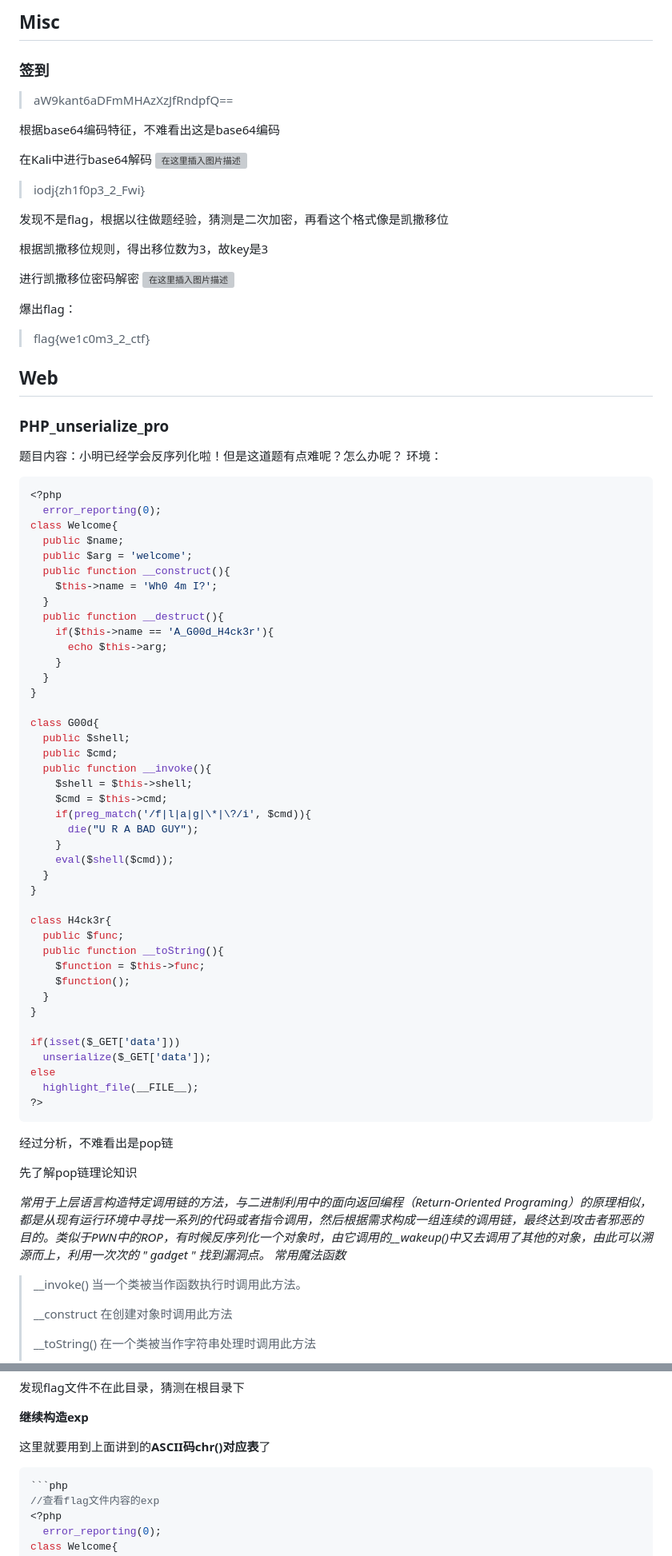
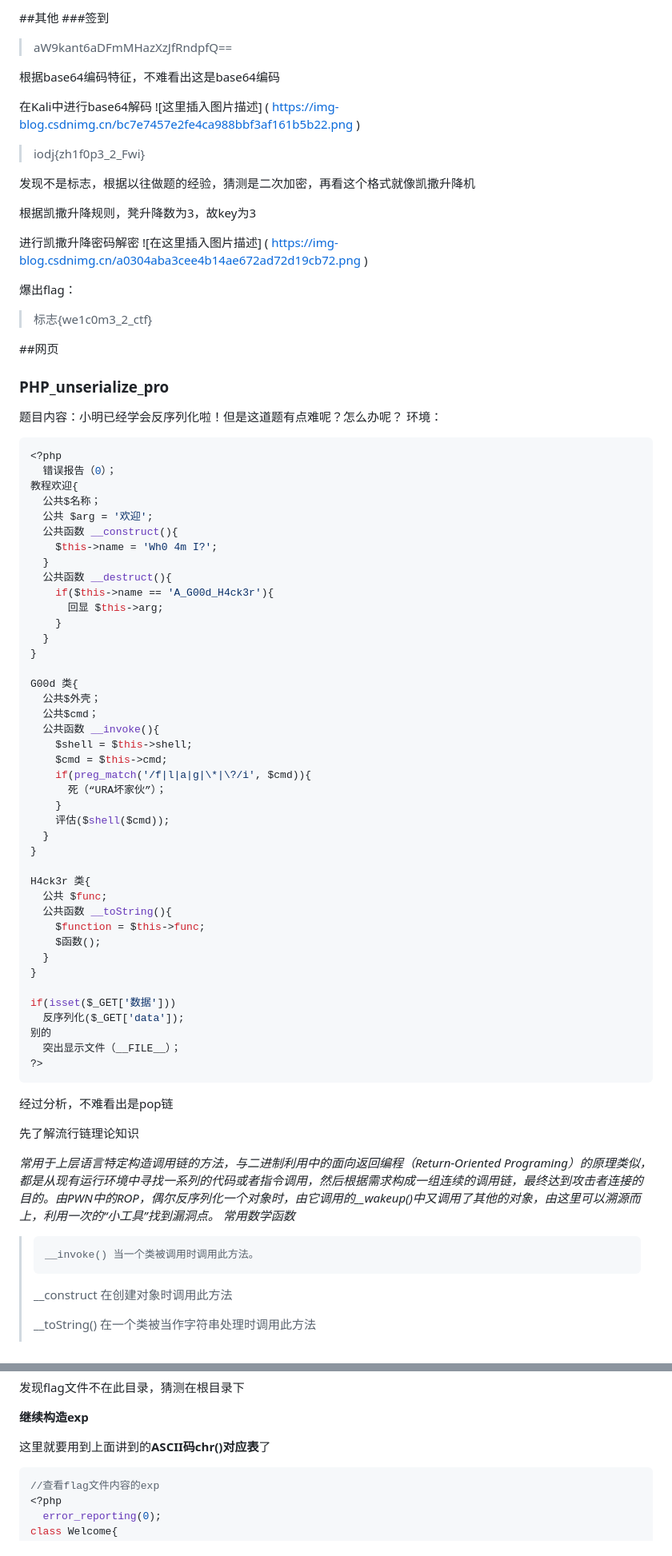
Before and after one commit to adm3n-hnt/CTF-Study, a Markdown page: CTF竞赛Write up/2023i春秋香山杯网络安全大赛Write up.md, 2 parts joined by grey strips. Shown: that part at 80% size. Rendered like a GitHub page; grey boxes are pictures that could not be loaded.

`````diff
--- a/CTF竞赛Write up/2023i春秋香山杯网络安全大赛Write up.md
+++ b/CTF竞赛Write up/2023i春秋香山杯网络安全大赛Write up.md
@@ -1,81 +1,81 @@
-## Misc
-### 签到
+##其他
+###签到
 
-> aW9kant6aDFmMHAzXzJfRndpfQ==
+> aW9kant6aDFmMHazXzJfRndpfQ==
 
 根据base64编码特征，不难看出这是base64编码
 
 在Kali中进行base64解码
-![在这里插入图片描述](https://img-blog.csdnimg.cn/bc7e7457e2fe4ca988bbf3af161b5b22.png)
->iodj{zh1f0p3_2_Fwi}
+![这里插入图片描述] ( https://img-blog.csdnimg.cn/bc7e7457e2fe4ca988bbf3af161b5b22.png )
+> iodj{zh1f0p3_2_Fwi}
 
-发现不是flag，根据以往做题经验，猜测是二次加密，再看这个格式像是凯撒移位
+发现不是标志，根据以往做题的经验，猜测是二次加密，再看这个格式就像凯撒升降机
 
-根据凯撒移位规则，得出移位数为3，故key是3
+根据凯撒升降规则，凳升降数为3，故key为3
 
-进行凯撒移位密码解密
-![在这里插入图片描述](https://img-blog.csdnimg.cn/a0304aba3cee4b14ae672ad72d19cb72.png)
+进行凯撒升降密码解密
+![在这里插入图片描述] ( https://img-blog.csdnimg.cn/a0304aba3cee4b14ae672ad72d19cb72.png )
 
 爆出flag：
->flag{we1c0m3_2_ctf}
+>标志{we1c0m3_2_ctf}
 
-## Web
+##网页
 ### PHP_unserialize_pro
 题目内容：小明已经学会反序列化啦！但是这道题有点难呢？怎么办呢？
 环境：
 
 ```php
 <?php
-  error_reporting(0);
-class Welcome{
-  public $name;
-  public $arg = 'welcome';
-  public function __construct(){
+  错误报告（0）；
+教程欢迎{
+  公共$名称；
+  公共 $arg = '欢迎';
+  公共函数 __construct(){
     $this->name = 'Wh0 4m I?';
   }
-  public function __destruct(){
+  公共函数 __destruct(){
     if($this->name == 'A_G00d_H4ck3r'){
-      echo $this->arg;
+      回显 $this->arg;
     }
   }
 }
 
-class G00d{
-  public $shell;
-  public $cmd;
-  public function __invoke(){
+G00d 类{
+  公共$外壳；
+  公共$cmd；
+  公共函数 __invoke(){
     $shell = $this->shell;
     $cmd = $this->cmd;
     if(preg_match('/f|l|a|g|\*|\?/i', $cmd)){
-      die("U R A BAD GUY");
+      死（“URA坏家伙”）；
     }
-    eval($shell($cmd));
+    评估($shell($cmd));
   }
 }
 
-class H4ck3r{
-  public $func;
-  public function __toString(){
+H4ck3r 类{
+  公共 $func;
+  公共函数 __toString(){
     $function = $this->func;
-    $function();
+    $函数();
   }
 }
 
-if(isset($_GET['data']))
-  unserialize($_GET['data']);
-else
-  highlight_file(__FILE__);
+if(isset($_GET['数据']))
+  反序列化($_GET['data']);
+别的
+  突出显示文件（__FILE__）；
 ?>
-```
+````
 
 经过分析，不难看出是pop链
 
-先了解pop链理论知识
+先了解流行链理论知识
 
-*常用于上层语言构造特定调用链的方法，与二进制利用中的面向返回编程（Return-Oriented Programing）的原理相似，都是从现有运行环境中寻找一系列的代码或者指令调用，然后根据需求构成一组连续的调用链，最终达到攻击者邪恶的目的。类似于PWN中的ROP，有时候反序列化一个对象时，由它调用的__wakeup()中又去调用了其他的对象，由此可以溯源而上，利用一次次的  " gadget " 找到漏洞点。
-常用魔法函数*
+*常用于上层语言特定构造调用链的方法，与二进制利用中的面向返回编程（Return-Oriented Programing）的原理类似，都是从现有运行环境中寻找一系列的代码或者指令调用，然后根据需求构成一组连续的调用链，最终达到攻击者连接的目的。由PWN中的ROP，偶尔反序列化一个对象时，由它调用的__wakeup()中又调用了其他的对象，由这里可以溯源而上，利用一次的“小工具”找到漏洞点。
+常用数学函数*
 
->    __invoke()    当一个类被当作函数执行时调用此方法。
+>     __invoke() 当一个类被调用时调用此方法。
 >
 >    __construct   在创建对象时调用此方法
 >
@@ -187,7 +187,7 @@ url就是网址链接，?就是拼接的意思，=给参数data传参
 
 这里就要用到上面讲到的**ASCII码chr()对应表**了
 
-```php
+
 ```php
 //查看flag文件内容的exp
 <?php
`````
